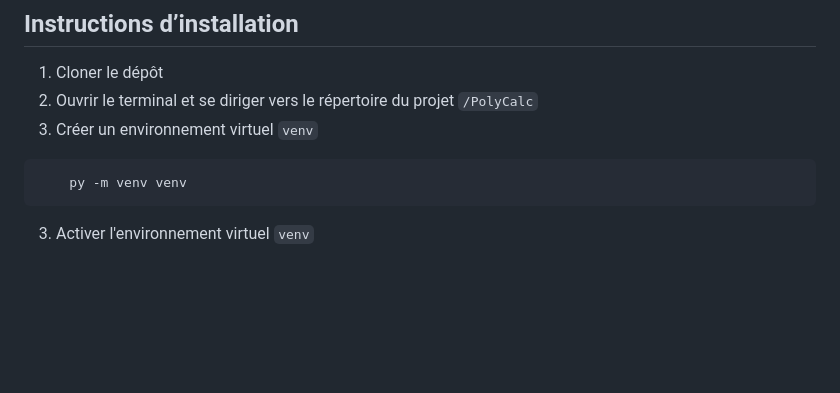
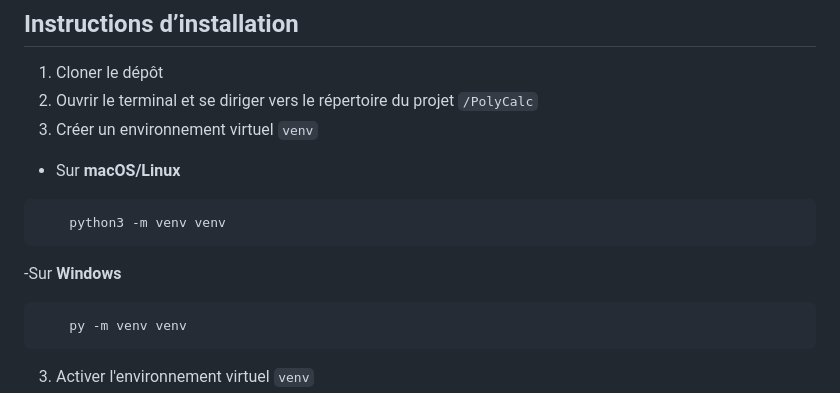
Before and after one commit to hubertgodin/PolyCalc, a Markdown page: README.md, the part around the change. Rendered like a GitHub page; blank space fills up the shorter version.

Commit message:
fix README.md steps

````diff
--- a/README.md
+++ b/README.md
@@ -29,6 +29,11 @@ Ce projet a pour buts de :
 1. Cloner le dépôt
 1. Ouvrir le terminal et se diriger vers le répertoire du projet `/PolyCalc`
 2. Créer un environnement virtuel `venv`
+- Sur **macOS/Linux**
+```shell
+    python3 -m venv venv
+```
+-Sur **Windows**
 ```shell
     py -m venv venv
 ```
````
